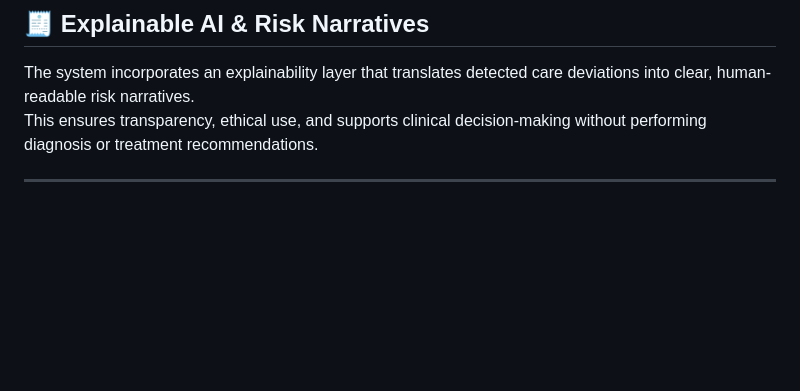
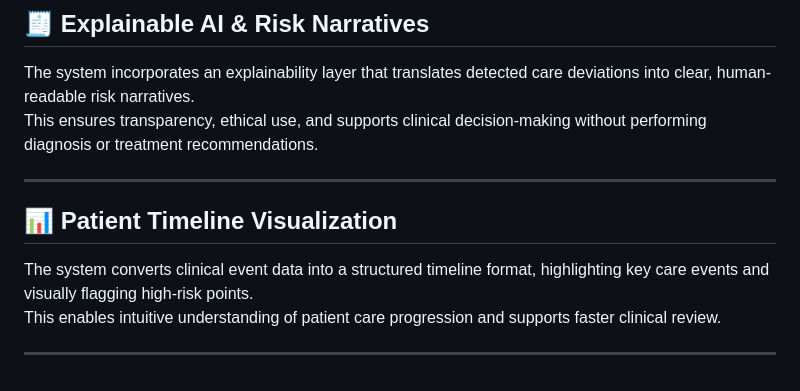
Before and after one commit to Sukhjas1314/AI-Medical-Risk-Pattern-Detector, a Markdown page: README.md, the part around the change. Drawn GitHub-style; blank space fills up the shorter version.

```diff
--- a/README.md
+++ b/README.md
@@ -183,3 +183,10 @@ The system incorporates an explainability layer that translates detected care de
 This ensures transparency, ethical use, and supports clinical decision-making without performing diagnosis or treatment recommendations.
 
 ---
+
+## 📊 Patient Timeline Visualization
+
+The system converts clinical event data into a structured timeline format, highlighting key care events and visually flagging high-risk points.
+This enables intuitive understanding of patient care progression and supports faster clinical review.
+
+---
```
